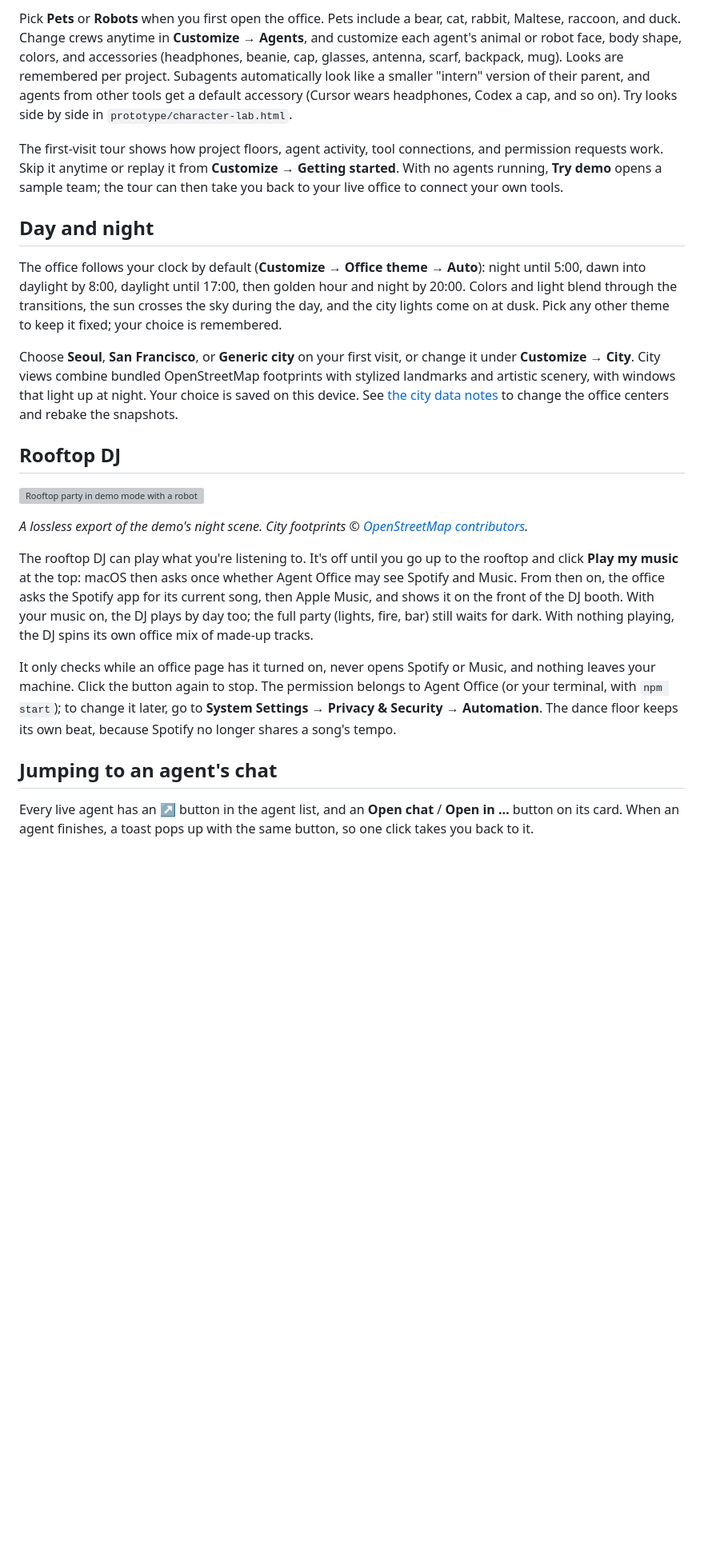
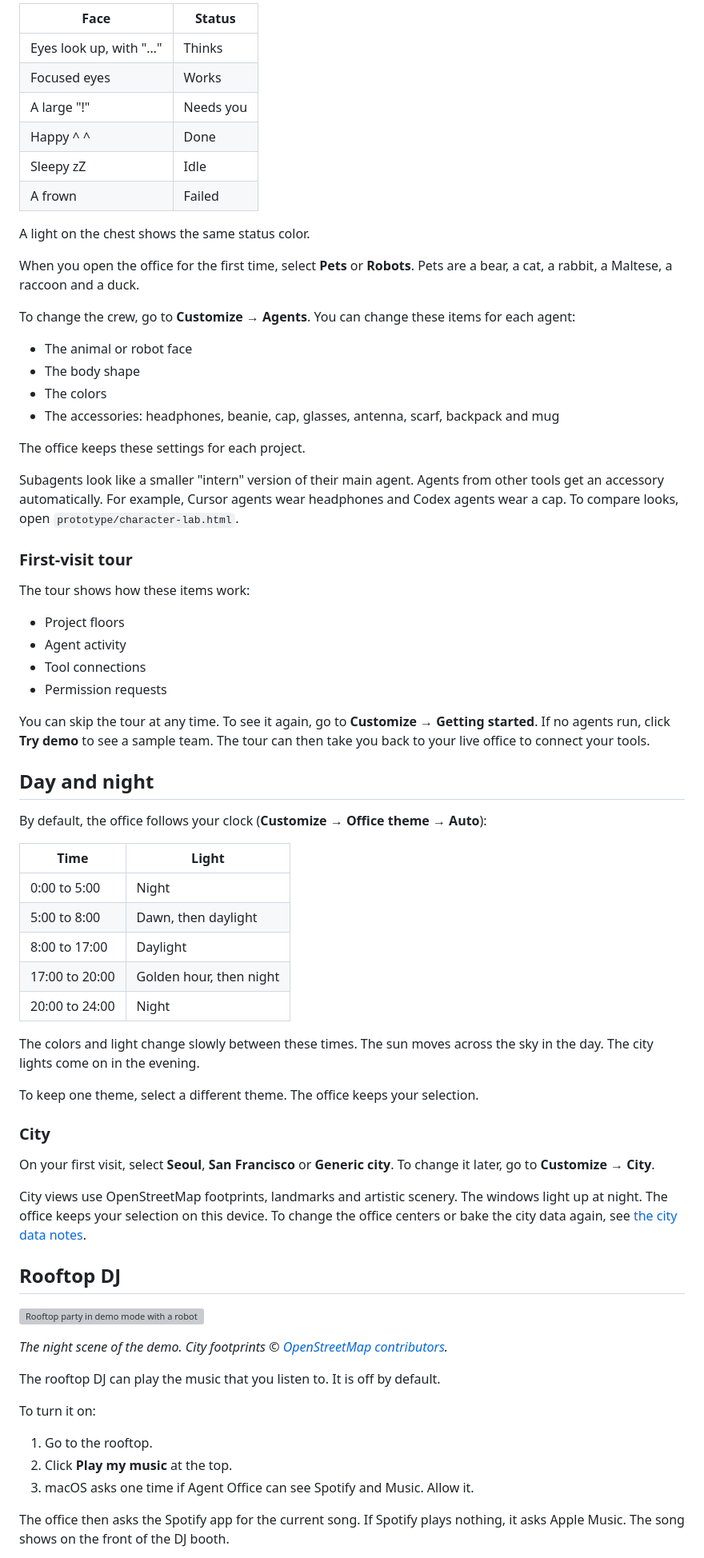
Before and after one commit to regisBafutwabo/agent-office, a Markdown page: README.md, the part around one of its changes. Shown at 80% size. Rendered like a GitHub page; blank space fills up the shorter version; grey boxes are pictures that could not be loaded.

```diff
--- a/README.md
+++ b/README.md
@@ -86,13 +224,60 @@ Agents are small robots with a screen for a face, and the face shows what the ag
 
-Pick **Pets** or **Robots** when you first open the office. Pets include a bear, cat, rabbit, Maltese, raccoon, and duck. Change crews anytime in **Customize → Agents**, and customize each agent's animal or robot face, body shape, colors, and accessories (headphones, beanie, cap, glasses, antenna, scarf, backpack, mug). Looks are remembered per project. Subagents automatically look like a smaller "intern" version of their parent, and agents from other tools get a default accessory (Cursor wears headphones, Codex a cap, and so on). Try looks side by side in `prototype/character-lab.html`.
+| Face | Status |
+|---|---|
+| Eyes look up, with "…" | Thinks |
+| Focused eyes | Works |
+| A large "!" | Needs you |
+| Happy ^ ^ | Done |
+| Sleepy zZ | Idle |
+| A frown | Failed |
 
-The first-visit tour shows how project floors, agent activity, tool connections, and permission requests work. Skip it anytime or replay it from **Customize → Getting started**. With no agents running, **Try demo** opens a sample team; the tour can then take you back to your live office to connect your own tools.
+A light on the chest shows the same status color.
+
+When you open the office for the first time, select **Pets** or **Robots**. Pets are a bear, a cat, a rabbit, a Maltese, a raccoon and a duck.
+
+To change the crew, go to **Customize → Agents**. You can change these items for each agent:
+
+- The animal or robot face
+- The body shape
+- The colors
+- The accessories: headphones, beanie, cap, glasses, antenna, scarf, backpack and mug
+
+The office keeps these settings for each project.
+
+Subagents look like a smaller "intern" version of their main agent. Agents from other tools get an accessory automatically. For example, Cursor agents wear headphones and Codex agents wear a cap. To compare looks, open `prototype/character-lab.html`.
+
+### First-visit tour
+
+The tour shows how these items work:
+
+- Project floors
+- Agent activity
+- Tool connections
+- Permission requests
+
+You can skip the tour at any time. To see it again, go to **Customize → Getting started**. If no agents run, click **Try demo** to see a sample team. The tour can then take you back to your live office to connect your tools.
 
 ## Day and night
 
-The office follows your clock by default (**Customize → Office theme → Auto**): night until 5:00, dawn into daylight by 8:00, daylight until 17:00, then golden hour and night by 20:00. Colors and light blend through the transitions, the sun crosses the sky during the day, and the city lights come on at dusk. Pick any other theme to keep it fixed; your choice is remembered.
+By default, the office follows your clock (**Customize → Office theme → Auto**):
 
-Choose **Seoul**, **San Francisco**, or **Generic city** on your first visit, or change it under **Customize → City**. City views combine bundled OpenStreetMap footprints with stylized landmarks and artistic scenery, with windows that light up at night. Your choice is saved on this device. See [the city data notes](web/cities/README.md) to change the office centers and rebake the snapshots.
+| Time | Light |
+|---|---|
+| 0:00 to 5:00 | Night |
+| 5:00 to 8:00 | Dawn, then daylight |
+| 8:00 to 17:00 | Daylight |
+| 17:00 to 20:00 | Golden hour, then night |
+| 20:00 to 24:00 | Night |
+
+The colors and light change slowly between these times. The sun moves across the sky in the day. The city lights come on in the evening.
+
+To keep one theme, select a different theme. The office keeps your selection.
+
+### City
+
+On your first visit, select **Seoul**, **San Francisco** or **Generic city**. To change it later, go to **Customize → City**.
+
+City views use OpenStreetMap footprints, landmarks and artistic scenery. The windows light up at night. The office keeps your selection on this device. To change the office centers or bake the city data again, see [the city data notes](web/cities/README.md).
 
 ## Rooftop DJ
 
@@ -100,11 +285,13 @@ Choose **Seoul**, **San Francisco**, or **Generic city** on your first visit, or
 
-*A lossless export of the demo's night scene. City footprints © [OpenStreetMap contributors](https://www.openstreetmap.org/copyright).*
+*The night scene of the demo. City footprints © [OpenStreetMap contributors](https://www.openstreetmap.org/copyright).*
 
-The rooftop DJ can play what you're listening to. It's off until you go up to the rooftop and click **Play my music** at the top: macOS then asks once whether Agent Office may see Spotify and Music. From then on, the office asks the Spotify app for its current song, then Apple Music, and shows it on the front of the DJ booth. With your music on, the DJ plays by day too; the full party (lights, fire, bar) still waits for dark. With nothing playing, the DJ spins its own office mix of made-up tracks.
+The rooftop DJ can play the music that you listen to. It is off by default.
 
-It only checks while an office page has it turned on, never opens Spotify or Music, and nothing leaves your machine. Click the button again to stop. The permission belongs to Agent Office (or your terminal, with `npm start`); to change it later, go to **System Settings → Privacy & Security → Automation**. The dance floor keeps its own beat, because Spotify no longer shares a song's tempo.
+To turn it on:
 
-## Jumping to an agent's chat
+1. Go to the rooftop.
+2. Click **Play my music** at the top.
+3. macOS asks one time if Agent Office can see Spotify and Music. Allow it.
 
-Every live agent has an **↗** button in the agent list, and an **Open chat** / **Open in …** button on its card. When an agent finishes, a toast pops up with the same button, so one click takes you back to it.
+The office then asks the Spotify app for the current song. If Spotify plays nothing, it asks Apple Music. The song shows on the front of the DJ booth.
 
```
Also changed, not shown: other parts of README.md (+240 -67 lines), .github/PULL_REQUEST_TEMPLATE.md (added, +36 -0 lines), CONTRIBUTING.md (added, +159 -0 lines).
